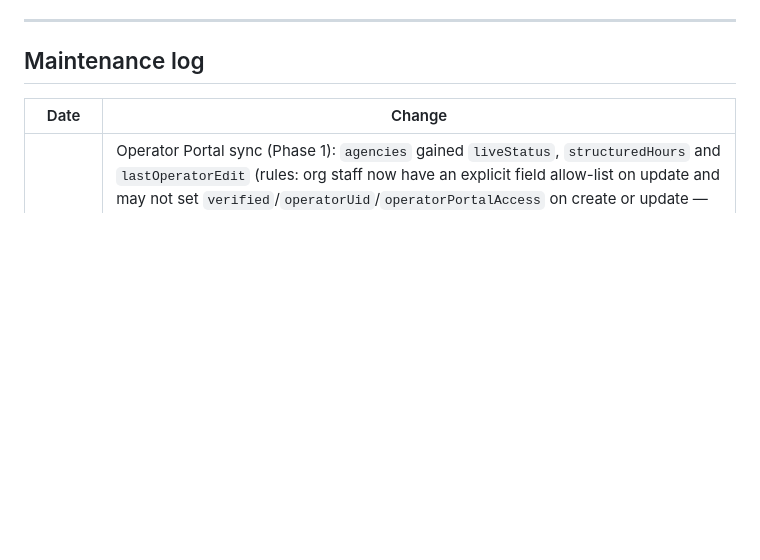
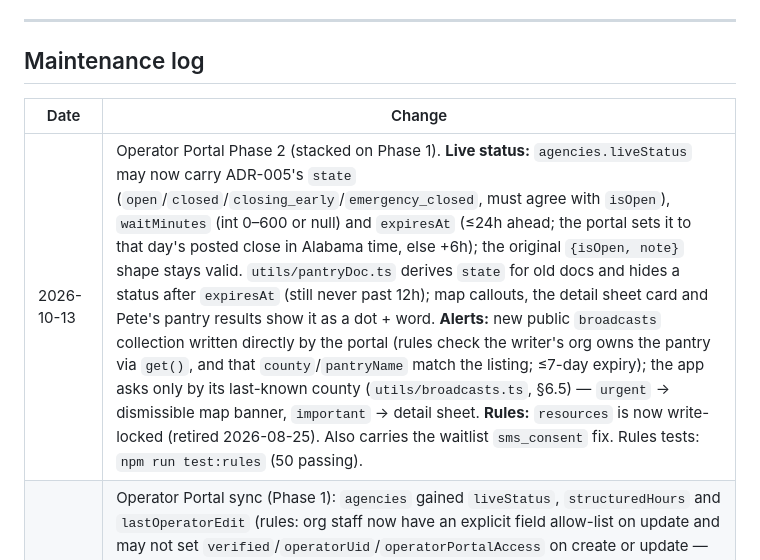
Before and after one commit to pantrybelt-byte/PantryBelt-App, a Markdown page: claude.md, the part around the change. Rendered like a GitHub page; blank space fills up the shorter version.

Commit message:
docs: claude.md — Phase 2 live status, pantry alerts, resources lock
Co-Authored-By: Claude Opus 5.5 <noreply@anthropic.com>

```diff
--- a/claude.md
+++ b/claude.md
@@ -63,6 +63,7 @@ Source of truth: AccessBelt LLC Business Plan and Operating Agreement (not in th
 
 | Date       | Change |
 |-----------|--------|
+| 2026-10-13 | Operator Portal Phase 2 (stacked on Phase 1). **Live status:** `agencies.liveStatus` may now carry ADR-005's `state` (`open`/`closed`/`closing_early`/`emergency_closed`, must agree with `isOpen`), `waitMinutes` (int 0–600 or null) and `expiresAt` (≤24h ahead; the portal sets it to that day's posted close in Alabama time, else +6h); the original `{isOpen, note}` shape stays valid. `utils/pantryDoc.ts` derives `state` for old docs and hides a status after `expiresAt` (still never past 12h); map callouts, the detail sheet card and Pete's pantry results show it as a dot + word. **Alerts:** new public `broadcasts` collection written directly by the portal (rules check the writer's org owns the pantry via `get()`, and that `county`/`pantryName` match the listing; ≤7-day expiry); the app asks only by its last-known county (`utils/broadcasts.ts`, §6.5) — `urgent` → dismissible map banner, `important` → detail sheet. **Rules:** `resources` is now write-locked (retired 2026-08-25). Also carries the waitlist `sms_consent` fix. Rules tests: `npm run test:rules` (50 passing). |
 | 2026-10-13 | Operator Portal sync (Phase 1): `agencies` gained `liveStatus`, `structuredHours` and `lastOperatorEdit` (rules: org staff now have an explicit field allow-list on update and may not set `verified`/`operatorUid`/`operatorPortalAccess` on create or update — only `state_admin` or the Admin SDK; `eligibility` and `eligibilityNotes` are both accepted for one transition release, then `eligibility` is removed). `app/(tabs)/map.tsx` now follows the OPEN pantry's `agencies/{id}` doc with a single-doc `onSnapshot` (not the whole map query); doc→Pantry mapping moved to `utils/pantryDoc.ts`. **Rules need `firebase deploy --only firestore:rules` BEFORE the new portal goes live.** |
 | 2026-10-13 | Operator Portal groundwork (see `docs/ARCHITECTURE_NOTES.md`): added a dev-only emulator harness (`EXPO_PUBLIC_USE_EMULATORS`, `config/emulatorGuard.ts`, `firebase.emulators.json`, `tools/seedEmulator.js`; the guard refuses release builds, the production project id and non-private hosts). Documented `agencies.operatorUid` and added it to `validAgencyOptionalFields()`; the operator self-service allow-list now names `eligibilityNotes` (the field the app reads) instead of `eligibility`. Decision: the portal writes `agencies` only, never `resources` (its rules stay until nothing touches it). **Rules need `firebase deploy --only firestore:rules`.** |
 | 2026-09-08 | Discovered the 2026-08-25 migration's "populate regional food bank URL for empty websites" fallback had left 833 of 883 active `agencies` (94%) pointing at one of just 7 umbrella regional food-bank homepages (foodbankonline.org, foodbanknorthal.org, feedingthegulfcoast.org, hafb.org, wiregrassfoodbank.com, westalabamafoodbank.org, foodbankofeastalabama.com) instead of a pantry-specific site — "Visit Website" opened a generic regional homepage with no information about that location, reported as pantry websites "not navigable." Added `tools/clearGenericRegionalWebsites.js` (Admin SDK, dry-run supported) and ran it to reset `website` back to `''` on all 833 exact-match docs; `map.tsx` already hides the "Visit Website" button entirely when `website === ''`, so affected pantries now simply show no website button instead of a misleading generic link — same posture as the 2026-09-01 `verified` field correction. Only ~50 pantries with a genuine pantry-specific site were left untouched. |
```
